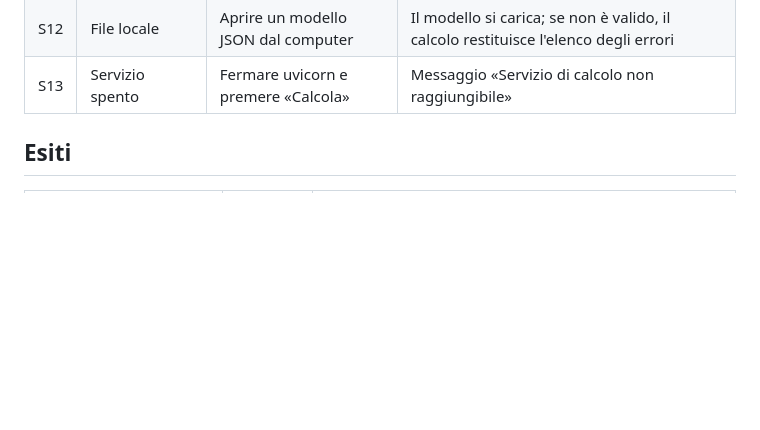
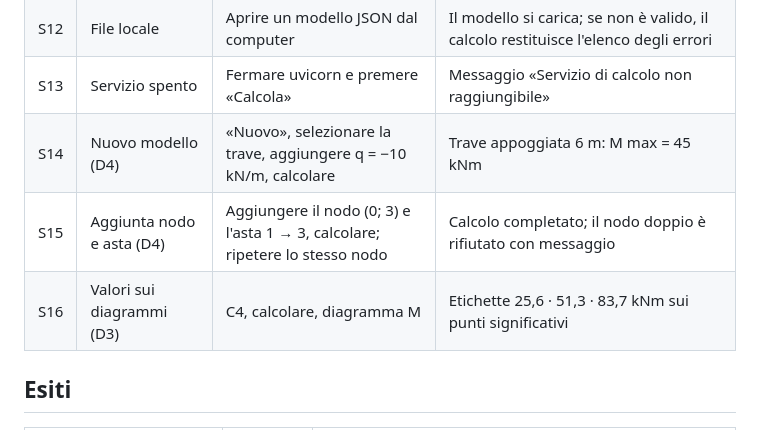
Before and after one commit to marcomedizza/progetto-alessandra, a Markdown page: 06-TESTING/flusso.md, the part around one of its changes. Drawn GitHub-style; blank space fills up the shorter version.

```diff
--- a/06-TESTING/flusso.md
+++ b/06-TESTING/flusso.md
@@ -28,6 +28,9 @@ Aprire http://127.0.0.1:8000/ in un navigatore recente (Chrome, Edge, Firefox).
 | S11 | Altro modello | Scegliere C5 e calcolare | Telaio a due piani con diagrammi su tutte le aste |
 | S12 | File locale | Aprire un modello JSON dal computer | Il modello si carica; se non è valido, il calcolo restituisce l'elenco degli errori |
 | S13 | Servizio spento | Fermare uvicorn e premere «Calcola» | Messaggio «Servizio di calcolo non raggiungibile» |
+| S14 | Nuovo modello (D4) | «Nuovo», selezionare la trave, aggiungere q = −10 kN/m, calcolare | Trave appoggiata 6 m: M max = 45 kNm |
+| S15 | Aggiunta nodo e asta (D4) | Aggiungere il nodo (0; 3) e l'asta 1 → 3, calcolare; ripetere lo stesso nodo | Calcolo completato; il nodo doppio è rifiutato con messaggio |
+| S16 | Valori sui diagrammi (D3) | C4, calcolare, diagramma M | Etichette 25,6 · 51,3 · 83,7 kNm sui punti significativi |
 
 ## Esiti
 
```
Also changed, not shown: other parts of 06-TESTING/flusso.md (+13 -3 lines).
